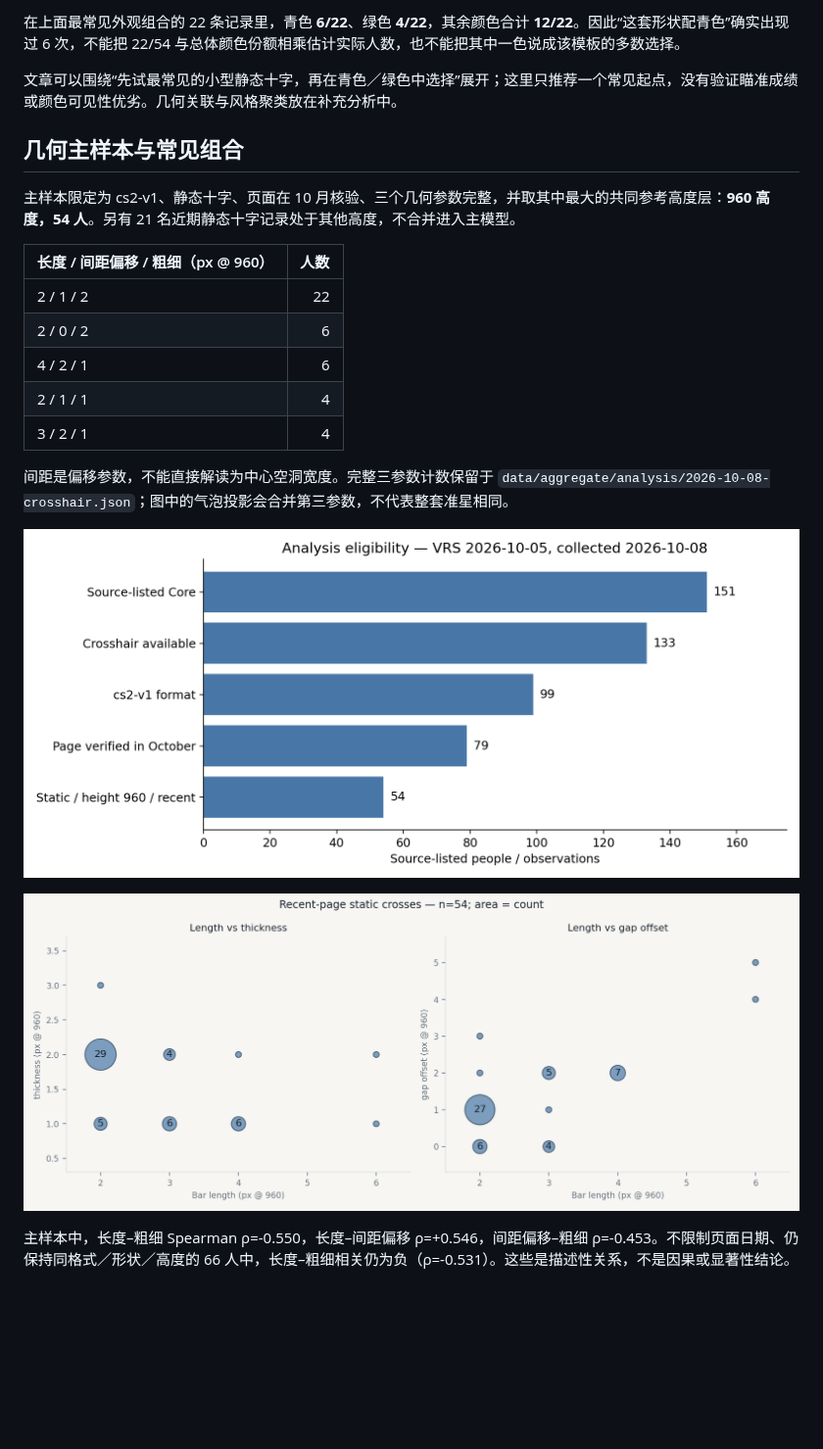
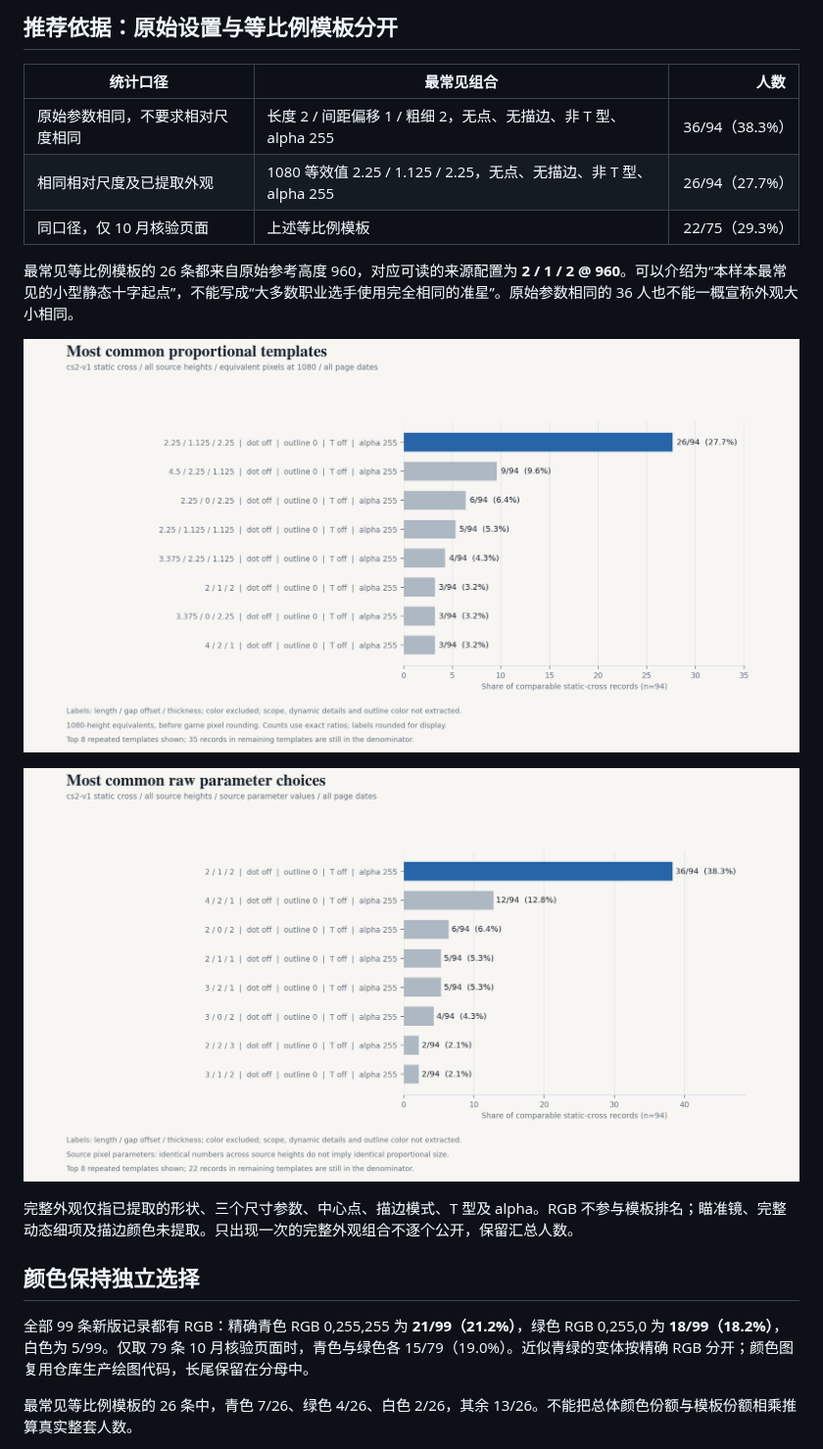
Before and after one commit to Starfie1d1272/CS2-Pro-Settings, a Markdown page: reports/analysis/2026-10-08-crosshair.zh-CN.md, the part around one of its changes. Shown at 98% size. Drawn GitHub-style; pictures changed too: figures/analysis/2026-10-08/coverage.png, figures/analysis/2026-10-08/popular-templates.png, figures/analysis/2026-10-08/raw-parameter-templates.png (added); blank space fills up the shorter version.

```diff
--- a/reports/analysis/2026-10-08-crosshair.zh-CN.md
+++ b/reports/analysis/2026-10-08-crosshair.zh-CN.md
@@ -53,25 +49,23 @@
 
-在上面最常见外观组合的 22 条记录里，青色 **6/22**、绿色 **4/22**，其余颜色合计 **12/22**。因此“这套形状配青色”确实出现过 6 次，不能把 22/54 与总体颜色份额相乘估计实际人数，也不能把其中一色说成该模板的多数选择。
+## 推荐依据：原始设置与等比例模板分开
 
-文章可以围绕“先试最常见的小型静态十字，再在青色／绿色中选择”展开；这里只推荐一个常见起点，没有验证瞄准成绩或颜色可见性优劣。几何关联与风格聚类放在补充分析中。
+| 统计口径 | 最常见组合 | 人数 |
+|---|---|---:|
+| 原始参数相同，不要求相对尺度相同 | 长度 2 / 间距偏移 1 / 粗细 2，无点、无描边、非 T 型、alpha 255 | 36/94（38.3%） |
+| 相同相对尺度及已提取外观 | 1080 等效值 2.25 / 1.125 / 2.25，无点、无描边、非 T 型、alpha 255 | 26/94（27.7%） |
+| 同口径，仅 10 月核验页面 | 上述等比例模板 | 22/75（29.3%） |
 
-## 几何主样本与常见组合
+最常见等比例模板的 26 条都来自原始参考高度 960，对应可读的来源配置为 **2 / 1 / 2 @ 960**。可以介绍为“本样本最常见的小型静态十字起点”，不能写成“大多数职业选手使用完全相同的准星”。原始参数相同的 36 人也不能一概宣称外观大小相同。
 
-主样本限定为 cs2-v1、静态十字、页面在 10 月核验、三个几何参数完整，并取其中最大的共同参考高度层：**960 高度，54 人**。另有 21 名近期静态十字记录处于其他高度，不合并进入主模型。
+![统一尺度的模板排名](../../figures/analysis/2026-10-08/popular-templates.png)
 
-| 长度 / 间距偏移 / 粗细（px @ 960） | 人数 |
-|---|---:|
-| 2 / 1 / 2 | 22 |
-| 2 / 0 / 2 | 6 |
-| 4 / 2 / 1 | 6 |
-| 2 / 1 / 1 | 4 |
-| 3 / 2 / 1 | 4 |
+![原始参数组合排名](../../figures/analysis/2026-10-08/raw-parameter-templates.png)
 
-间距是偏移参数，不能直接解读为中心空洞宽度。完整三参数计数保留于 `data/aggregate/analysis/2026-10-08-crosshair.json`；图中的气泡投影会合并第三参数，不代表整套准星相同。
+完整外观仅指已提取的形状、三个尺寸参数、中心点、描边模式、T 型及 alpha。RGB 不参与模板排名；瞄准镜、完整动态细项及描边颜色未提取。只出现一次的完整外观组合不逐个公开，保留汇总人数。
 
-![样本筛选](../../figures/analysis/2026-10-08/coverage.png)
+## 颜色保持独立选择
 
-![几何参数联合分布](../../figures/analysis/2026-10-08/geometry-combinations.png)
+全部 99 条新版记录都有 RGB：精确青色 RGB 0,255,255 为 **21/99（21.2%）**，绿色 RGB 0,255,0 为 **18/99（18.2%）**，白色为 5/99。仅取 79 条 10 月核验页面时，青色与绿色各 15/79（19.0%）。近似青绿的变体按精确 RGB 分开；颜色图复用仓库生产绘图代码，长尾保留在分母中。
 
-主样本中，长度–粗细 Spearman ρ=-0.550，长度–间距偏移 ρ=+0.546，间距偏移–粗细 ρ=-0.453。不限制页面日期、仍保持同格式／形状／高度的 66 人中，长度–粗细相关仍为负（ρ=-0.531）。这些是描述性关系，不是因果或显著性结论。
+最常见等比例模板的 26 条中，青色 7/26、绿色 4/26、白色 2/26，其余 13/26。不能把总体颜色份额与模板份额相乘推算真实整套人数。
 
```
Also changed, not shown: other parts of reports/analysis/2026-10-08-crosshair.zh-CN.md (+20 -31 lines), notebooks/v2/README.md (+1 -1 lines), 5 other files.
